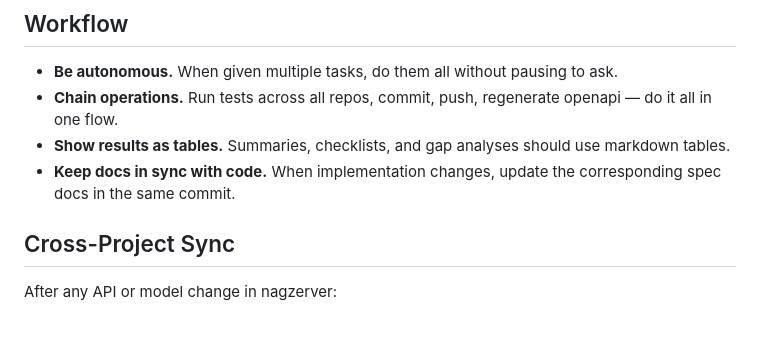
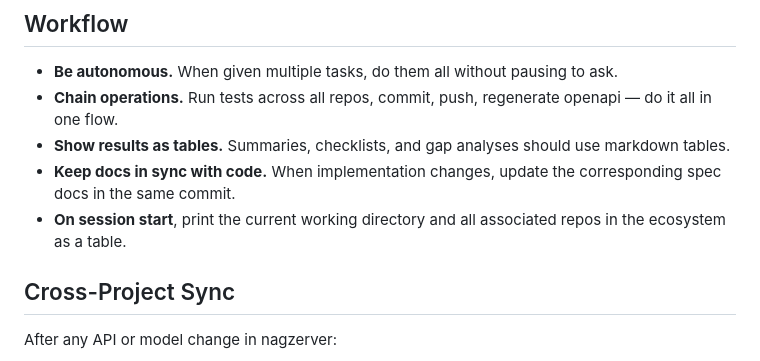
Before and after one commit to billdonner/nagz, a Markdown page: CLAUDE.md, the part around the change. GitHub-like rendering; blank space fills up the shorter version.

Commit message:
Add session-start preference: print working dir and repos table
Co-Authored-By: Claude Opus 4.6 <noreply@anthropic.com>

```diff
--- a/CLAUDE.md
+++ b/CLAUDE.md
@@ -32,6 +32,7 @@ Spec docs live in `nagz/Docs/`. Start with `nagz/Docs/CATALOG.md` for the full i
 - **Chain operations.** Run tests across all repos, commit, push, regenerate openapi — do it all in one flow.
 - **Show results as tables.** Summaries, checklists, and gap analyses should use markdown tables.
 - **Keep docs in sync with code.** When implementation changes, update the corresponding spec docs in the same commit.
+- **On session start**, print the current working directory and all associated repos in the ecosystem as a table.
 
 ## Cross-Project Sync
 
```
